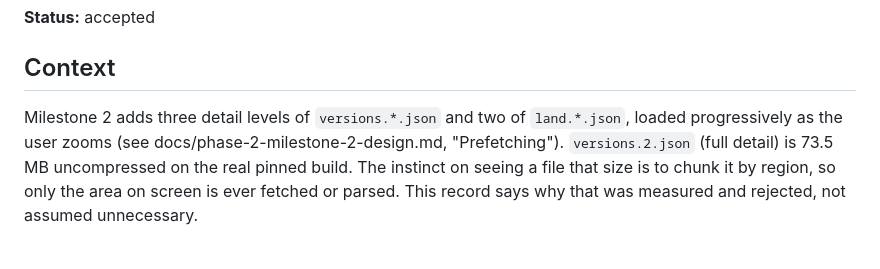
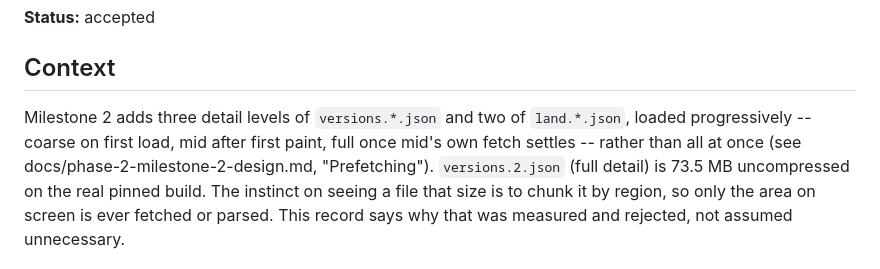
Before and after one commit to Zethir/mankind-history, a Markdown page: docs/decisions/0021-artifacts-load-whole.md, the part around the change. Rendered like a GitHub page.

Commit message:
docs: fix stale zoom-trigger wording in decision 0021's context
m8's second half: 0021's context line said artifacts are "loaded
progressively as the user zooms". No zoom trigger drives loading -- coarse
paints first, mid follows first paint, full follows once mid's fetch
settles. Corrected while keeping the sentence's role (naming what the
artifacts are and how they arrive) intact.

Co-Authored-By: Claude Opus 5 <noreply@anthropic.com>

```diff
--- a/docs/decisions/0021-artifacts-load-whole.md
+++ b/docs/decisions/0021-artifacts-load-whole.md
@@ -5,7 +5,8 @@
 ## Context
 
 Milestone 2 adds three detail levels of `versions.*.json` and two of
-`land.*.json`, loaded progressively as the user zooms (see
+`land.*.json`, loaded progressively -- coarse on first load, mid after first
+paint, full once mid's own fetch settles -- rather than all at once (see
 docs/phase-2-milestone-2-design.md, "Prefetching"). `versions.2.json` (full
 detail) is 73.5 MB uncompressed on the real pinned build. The instinct on
 seeing a file that size is to chunk it by region, so only the area on screen
```
